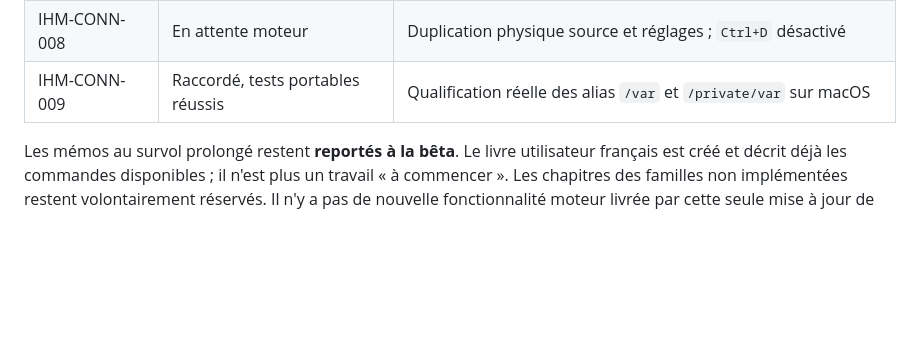
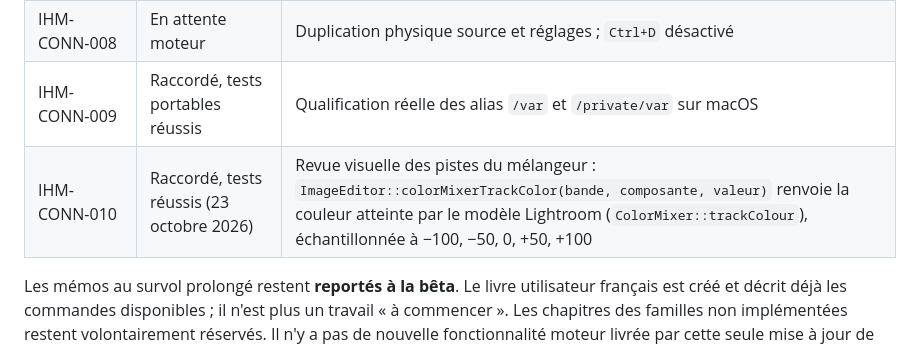
Before and after one commit to KimntexX/IPR, a Markdown page: docs/architecture/suivi-raccordements-ihm.md, the part around the change. GitHub-like rendering; blank space fills up the shorter version.

Commit message:
docs(ui): record the mixer slider track connection
Co-Authored-By: Claude Opus 5.5 <noreply@anthropic.com>

```diff
--- a/docs/architecture/suivi-raccordements-ihm.md
+++ b/docs/architecture/suivi-raccordements-ihm.md
@@ -43,6 +43,7 @@ recompilé localement. Les traductions restent sur le chantier documentaire déd
 | IHM-CONN-007 | Raccordé et validé sur Windows | Compléter la qualification des permissions et des plateformes cibles |
 | IHM-CONN-008 | En attente moteur | Duplication physique source et réglages ; `Ctrl+D` désactivé |
 | IHM-CONN-009 | Raccordé, tests portables réussis | Qualification réelle des alias `/var` et `/private/var` sur macOS |
+| IHM-CONN-010 | Raccordé, tests réussis (23 octobre 2026) | Revue visuelle des pistes du mélangeur : `ImageEditor::colorMixerTrackColor(bande, composante, valeur)` renvoie la couleur atteinte par le modèle Lightroom (`ColorMixer::trackColour`), échantillonnée à −100, −50, 0, +50, +100 |
 
 Les mémos au survol prolongé restent **reportés à la bêta**. Le livre utilisateur
 français est créé et décrit déjà les commandes disponibles ; il n'est plus
```
